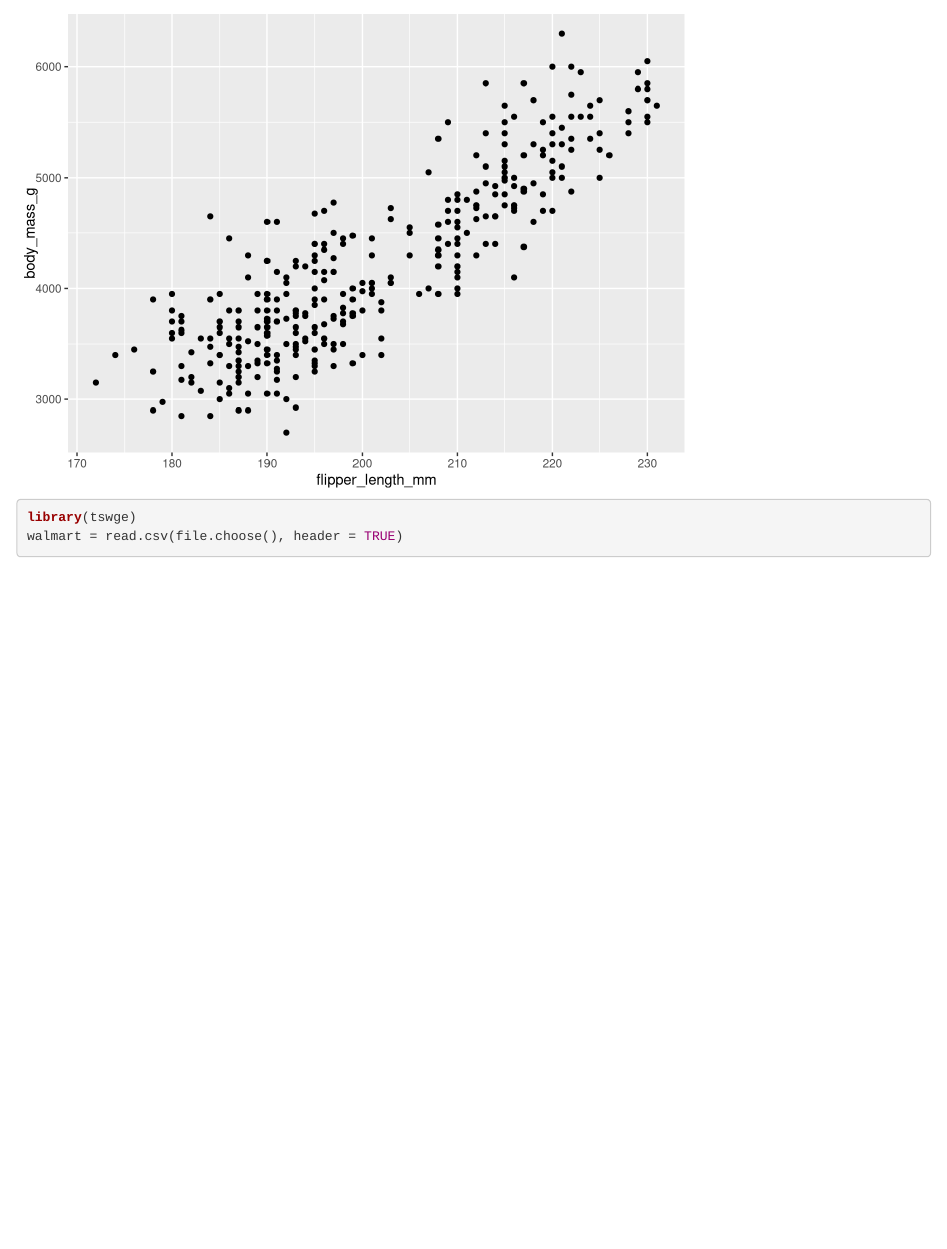
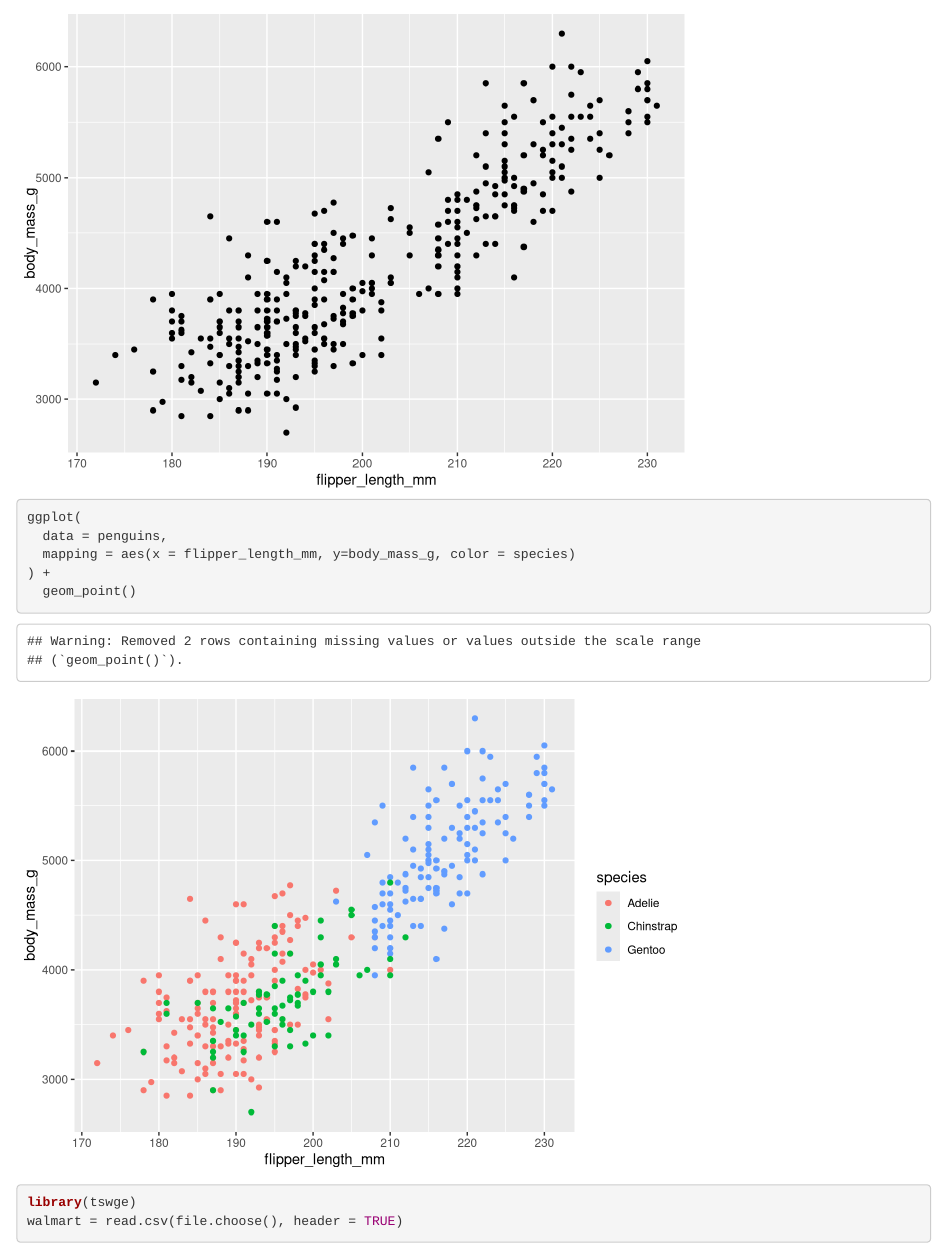
Before and after one commit to kdhenderson/time-series-playground, an R Markdown document (R_review_part01.Rmd): the page in a window 1100 px wide, from 2090 px down. Rendered offline with R 4.5, knitr and Pandoc, with nearby package versions; some code elsewhere in the file could not run offline.

Commit message:
Added a plot on R review.

````diff
--- a/R_review_part01.Rmd
+++ b/R_review_part01.Rmd
@@ -50,6 +50,14 @@ ggplot(
 ```
 
 ```{r}
+ggplot(
+  data = penguins,
+  mapping = aes(x = flipper_length_mm, y=body_mass_g, color = species)
+) +
+  geom_point()
+```
+
+```{r}
 library(tswge)
 walmart = read.csv(file.choose(), header = TRUE)
 Stor8Item1 = walmart %>% filter(item == 1 & store == 8)
````
